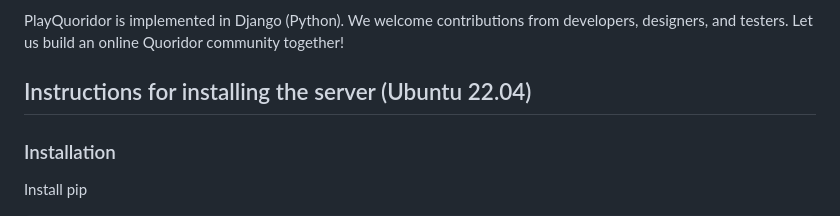
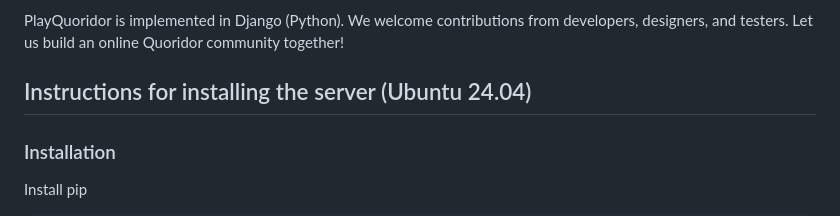
Before and after one commit to playquoridor/playquoridor, a Markdown page: README.md, the part around the change. Rendered like a GitHub page.

```diff
--- a/README.md
+++ b/README.md
@@ -8,7 +8,7 @@ PlayQuoridor is under continuous development. Users may be affected by disruptio
 
 PlayQuoridor is implemented in Django (Python). We welcome contributions from developers, designers, and testers. Let us build an online Quoridor community together!
 
-## Instructions for installing the server (Ubuntu 22.04)
+## Instructions for installing the server (Ubuntu 24.04)
 
 ### Installation
 Install pip
```
